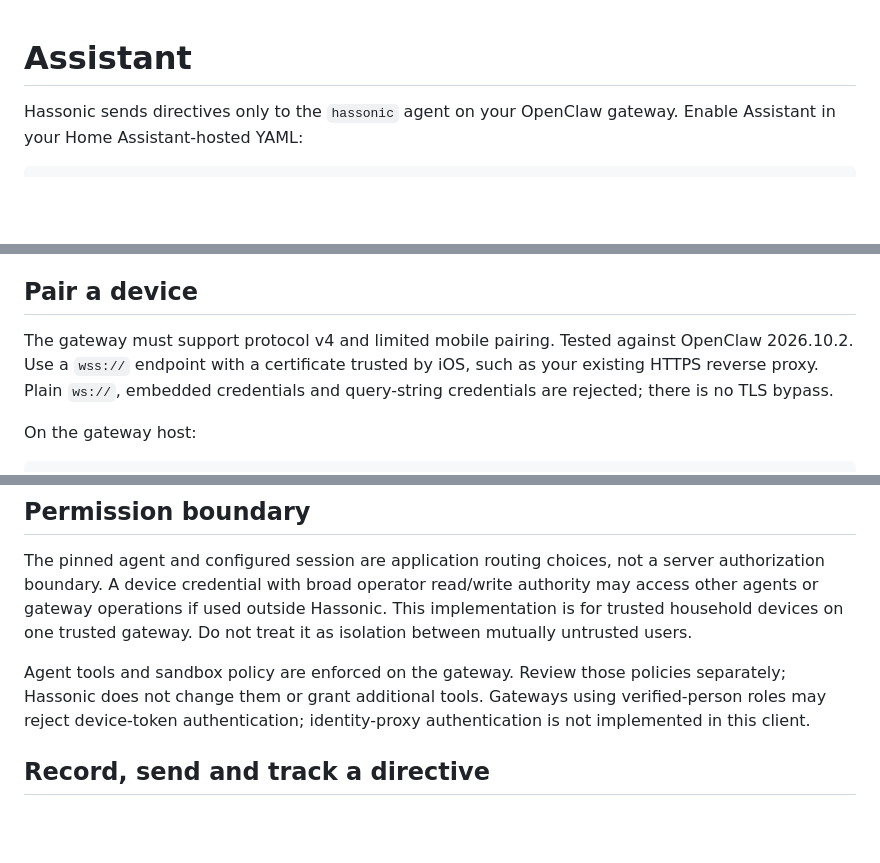
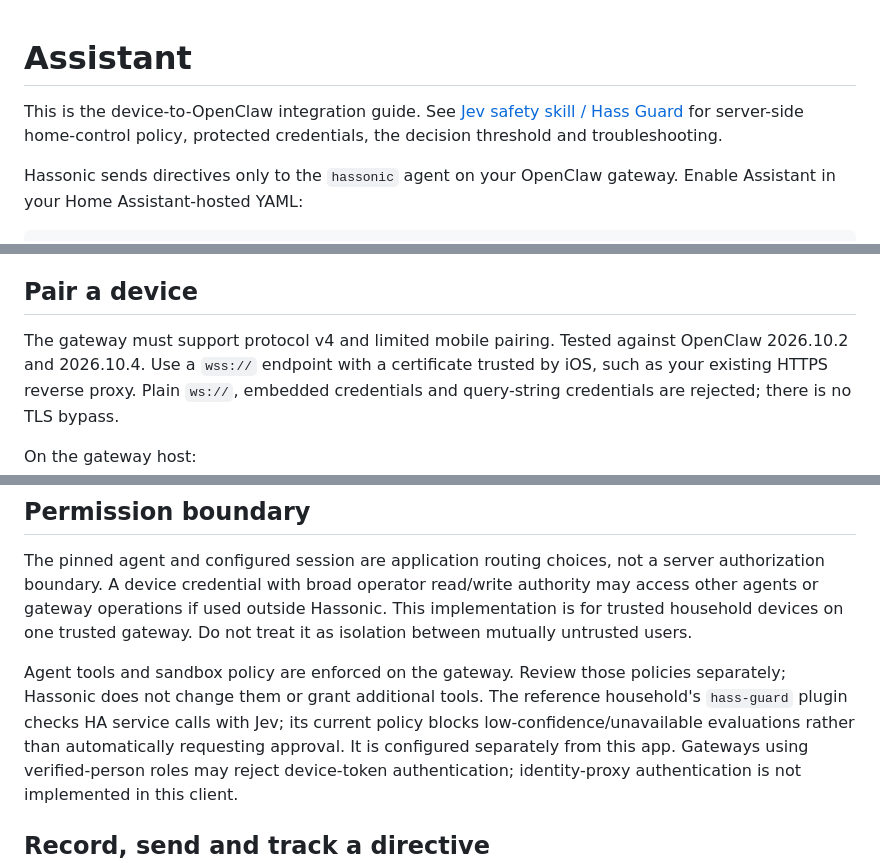
Before and after one commit to JeffSteinbok/Hassonic-iOS, a Markdown page: docs/assistant.md, 3 parts joined by grey strips. GitHub-like rendering; blank space fills up the shorter version.

```diff
--- a/docs/assistant.md
+++ b/docs/assistant.md
@@ -1,4 +1,8 @@
 # Assistant
+
+This is the device-to-OpenClaw integration guide. See
+[Jev safety skill / Hass Guard](assistant-safety.md) for server-side home-control
+policy, protected credentials, the decision threshold and troubleshooting.
 
 Hassonic sends directives only to the `hassonic` agent on your OpenClaw gateway. Enable Assistant in
 your Home Assistant-hosted YAML:
@@ -31,7 +35,7 @@ status and never starts recording by itself.
 ## Pair a device
 
 The gateway must support protocol v4 and limited mobile pairing. Tested
-against OpenClaw 2026.10.2. Use a `wss://` endpoint with a certificate trusted
+against OpenClaw 2026.10.2 and 2026.10.4. Use a `wss://` endpoint with a certificate trusted
 by iOS, such as your existing HTTPS reverse proxy. Plain `ws://`, embedded
 credentials and query-string credentials are rejected; there is no TLS bypass.
 
@@ -79,6 +83,9 @@ gateway. Do not treat it as isolation between mutually untrusted users.
 
 Agent tools and sandbox policy are enforced on the gateway. Review those
 policies separately; Hassonic does not change them or grant additional tools.
+The reference household's `hass-guard` plugin checks HA service calls with Jev;
+its current policy blocks low-confidence/unavailable evaluations rather than
+automatically requesting approval. It is configured separately from this app.
 Gateways using verified-person roles may reject device-token authentication;
 identity-proxy authentication is not implemented in this client.
 
```
Also changed, not shown: README.md (+1 -0 lines), docs/assistant-safety.md (added, +139 -0 lines).
